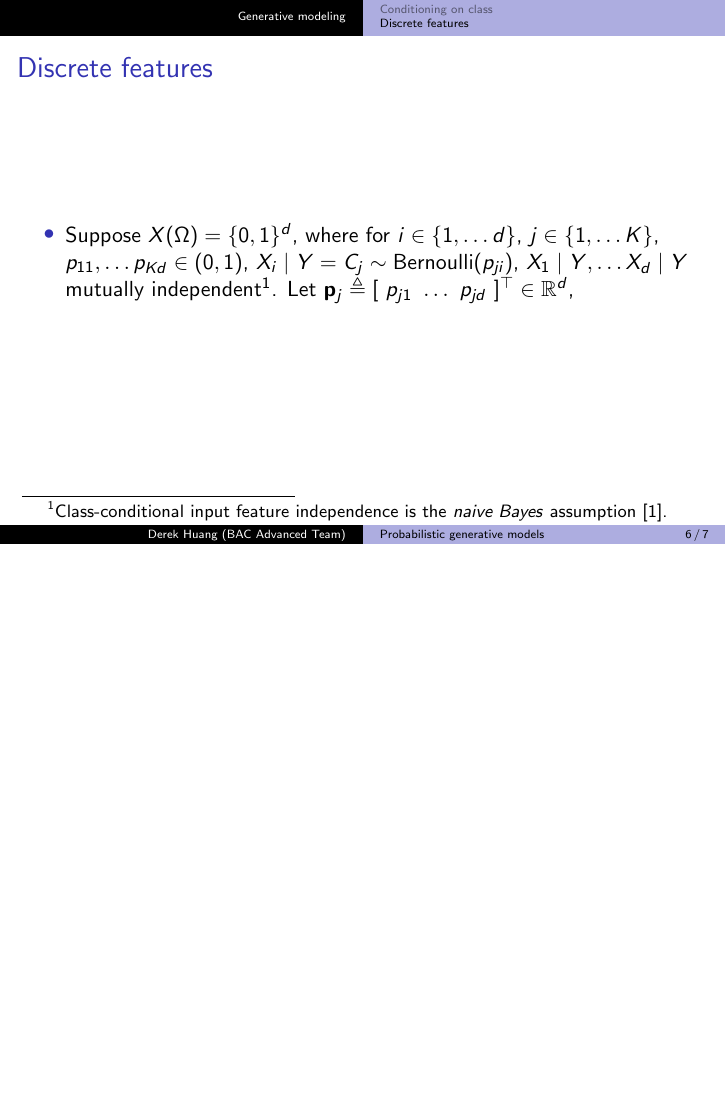
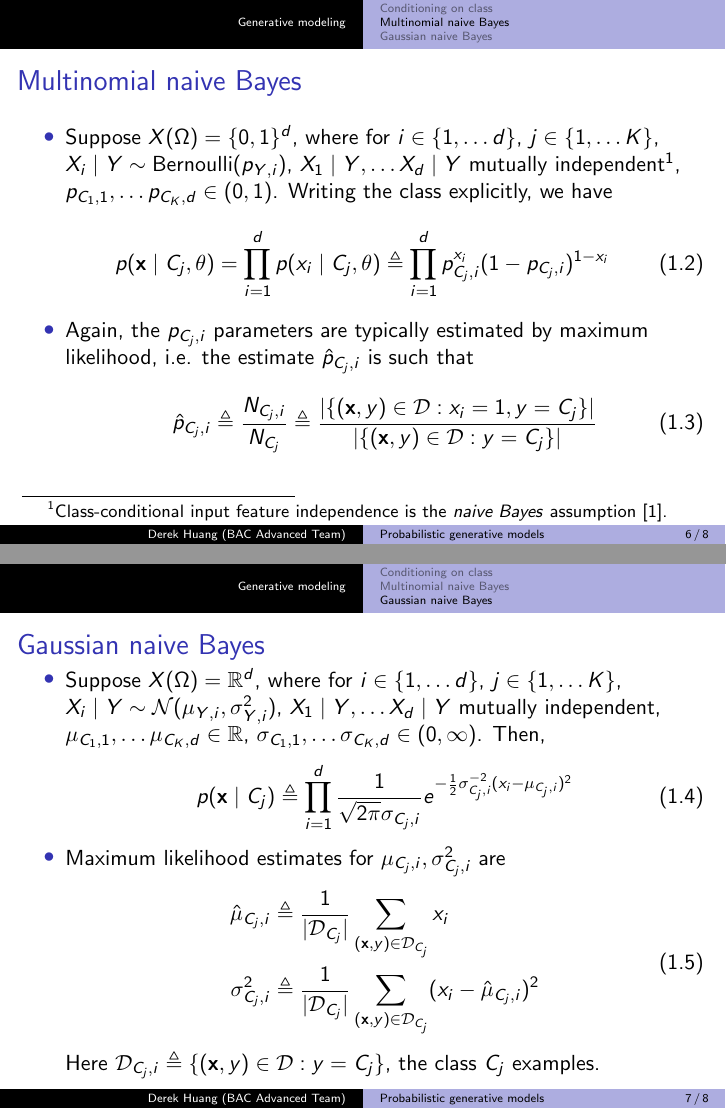
Before and after one commit to phetdam/bac-advanced-ml, LaTeX slides (lessons/lecture_05/lecture_05.tex): page 6 of 7 before the commit and pages 6 and 7 of 8 after it, the two joined at a grey line, the shorter picture padded with empty space. Compiled offline with pdfLaTeX.

Commit message:
add multinomial and gaussian naive bayes material to lecture_05.tex

```diff
--- a/lessons/lecture_05/lecture_05.tex
+++ b/lessons/lecture_05/lecture_05.tex
@@ -151,28 +156,89 @@
     \end{itemize}
 \end{frame}
 
-\subsection{Discrete features}
+\subsection{Multinomial naive Bayes}
 
-\begin{frame}{Discrete features}
+\begin{frame}{Multinomial naive Bayes}
     \begin{itemize}
         \item
         Suppose $ X(\Omega) = \{0, 1\}^d $, where for $ i \in
         \{1, \ldots d\} $, $ j \in \{1, \ldots K\} $,
-        $ p_{11}, \ldots p_{Kd} \in (0, 1) $,
-        $ X_i \mid Y = C_j \sim \operatorname{Bernoulli}(p_{ji}) $,
+        $ X_i \mid Y \sim \operatorname{Bernoulli}(p_{Y, i}) $,
          $ X_1 \mid Y, \ldots X_d \mid Y $ mutually independent\footnote{
             Class-conditional input feature independence is the
             \textit{naive Bayes} assumption \cite{bishop_ml}.
-        }. Let $ \mathbf{p}_j \triangleq
-        [ \ p_{j1} \ \ldots  \ p_{jd} \ ]^\top \in \mathbb{R}^d $,
+        }, $ p_{C_1, 1}, \ldots p_{C_K, d} \in (0, 1) $. Writing the class
+        explicitly, we have
+        \begin{equation} \label{bern_nb_like}
+            p(\mathbf{x} \mid C_j, \theta) =
+            \prod_{i = 1}^dp(x_i \mid C_j, \theta) \triangleq
+            \prod_{i = 1}^dp_{C_j, i}^{x_i}(1 - p_{C_j, i})^{1 - x_i}
+        \end{equation}
+
+        \item
+        Again, the $ p_{C_j, i} $ parameters are typically estimated by
+        maximum likelihood, i.e. the estimate $ \hat{p}_{C_j, i} $ is such that
+        \begin{equation} \label{bern_nb_param_mle}
+            \hat{p}_{C_j, i} \triangleq \frac{N_{C_j, i}}{N_{C_j}} \triangleq
+            \frac{
+                |\{(\mathbf{x}, y) \in \mathcal{D} : x_i = 1, y = C_j\}|
+            }{
+                |\{(\mathbf{x}, y) \in \mathcal{D} : y = C_j\}|
+            }
+        \end{equation}
     \end{itemize}
 \end{frame}
 
-%\section{Linear discriminant analysis}
+\subsection{Gaussian naive Bayes}
+
+\begin{frame}{Gaussian naive Bayes}
+    \begin{itemize}
+        \item
+        Suppose $ X(\Omega) = \mathbb{R}^d $, where for
+        $ i \in \{1, \ldots d\} $, $ j \in \{1, \ldots K\} $,
+        $ X_i \mid Y \sim \mathcal{N}(\mu_{Y, i}, \sigma_{Y, i}^2) $,
+        $ X_1 \mid Y, \ldots X_d \mid Y $ mutually independent,
+        $ \mu_{C_1, 1}, \ldots \mu_{C_K, d} \in \mathbb{R} $,
+        $ \sigma_{C_1, 1}, \ldots \sigma_{C_K, d} \in (0, \infty) $. Then,
+        \begin{equation} \label{normal_nb_like}
+            p(\mathbf{x} \mid C_j) \triangleq
+            \prod_{i = 1}^d\frac{1}{\sqrt{2\pi}\sigma_{C_j, i}}e^{
+                -\frac{1}{2}\sigma_{C_j, i}^{-2}(x_i - \mu_{C_j, i})^2
+            }
+        \end{equation}
+
+        \item
+        Maximum likelihood estimates for $ \mu_{C_j, i}, \sigma_{C_j, i}^2 $
+        are
+        \begin{equation}
+            \begin{split}
+            \hat{\mu}_{C_j, i} & \triangleq \frac{1}{|\mathcal{D}_{C_j}|}
+                \sum_{(\mathbf{x}, y) \in \mathcal{D}_{C_j}}x_i \\
+            \sigma_{C_j, i}^2 & \triangleq \frac{1}{|\mathcal{D}_{C_j}|}
+                \sum_{(\mathbf{x}, y) \in \mathcal{D}_{C_j}}
+                (x_i - \hat{\mu}_{C_j, i})^2
+            \end{split}
+        \end{equation}
+        Here $ \mathcal{D}_{C_j, i} \triangleq \{(\mathbf{x}, y) \in
+        \mathcal{D} : y = C_j\} $, the class $ C_j $ examples.
+    \end{itemize}
+\end{frame}
+
+%\section{Discriminant analysis}
 %
-%\section{Quadratic discriminant analysis}
+%\subsection{Quadratic discriminant analysis}
 %
-%\section{Discriminative vs. generative}
+%\subsection{Linear discriminant analysis}
+%
+%\begin{frame}{Linear discriminant analysis}
+%
+%\end{frame}
+%
+%\section{Shrinkage estimation}
+%
+%\subsection{Class prior shrinkage}
+%
+%\subsection{Covariance matrix shrinkage}
 
 
 
```
Also changed, not shown: lessons/lecture_05/lecture_05.tex (9 more changed lines).
